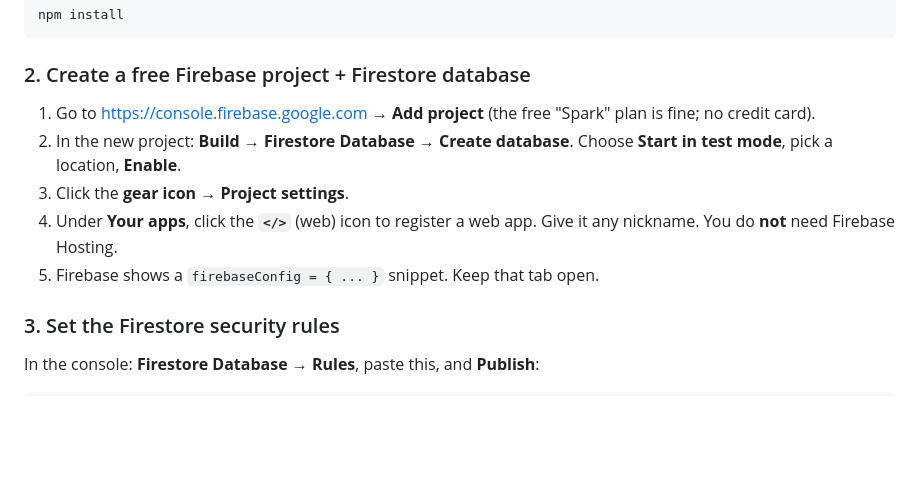
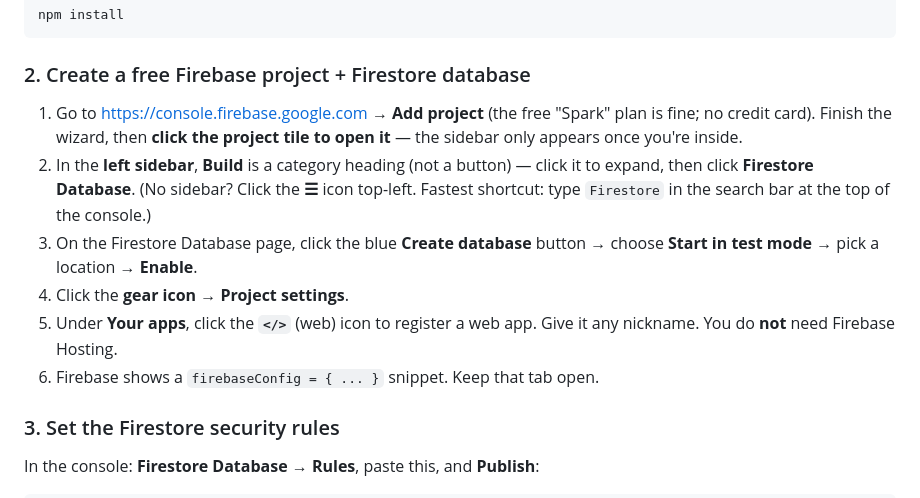
Before and after one commit to ViperShard/ctm-flag, a Markdown page: README.md, the part around the change. Drawn GitHub-style; blank space fills up the shorter version.

Commit message:
Docs: clarify Firebase 'Build' is a sidebar category, not a button
Co-Authored-By: Claude Opus 4.8 <noreply@anthropic.com>

```diff
--- a/README.md
+++ b/README.md
@@ -57,13 +57,18 @@ npm install
 ### 2. Create a free Firebase project + Firestore database
 
 1. Go to <https://console.firebase.google.com> → **Add project** (the free
-   "Spark" plan is fine; no credit card).
-2. In the new project: **Build → Firestore Database → Create database**.
-   Choose **Start in test mode**, pick a location, **Enable**.
-3. Click the **gear icon → Project settings**.
-4. Under **Your apps**, click the **`</>`** (web) icon to register a web app.
+   "Spark" plan is fine; no credit card). Finish the wizard, then **click the
+   project tile to open it** — the sidebar only appears once you're inside.
+2. In the **left sidebar**, **Build** is a category heading (not a button) —
+   click it to expand, then click **Firestore Database**. (No sidebar? Click
+   the **☰** icon top-left. Fastest shortcut: type `Firestore` in the search
+   bar at the top of the console.)
+3. On the Firestore Database page, click the blue **Create database** button →
+   choose **Start in test mode** → pick a location → **Enable**.
+4. Click the **gear icon → Project settings**.
+5. Under **Your apps**, click the **`</>`** (web) icon to register a web app.
    Give it any nickname. You do **not** need Firebase Hosting.
-5. Firebase shows a `firebaseConfig = { ... }` snippet. Keep that tab open.
+6. Firebase shows a `firebaseConfig = { ... }` snippet. Keep that tab open.
 
 ### 3. Set the Firestore security rules
 
```
